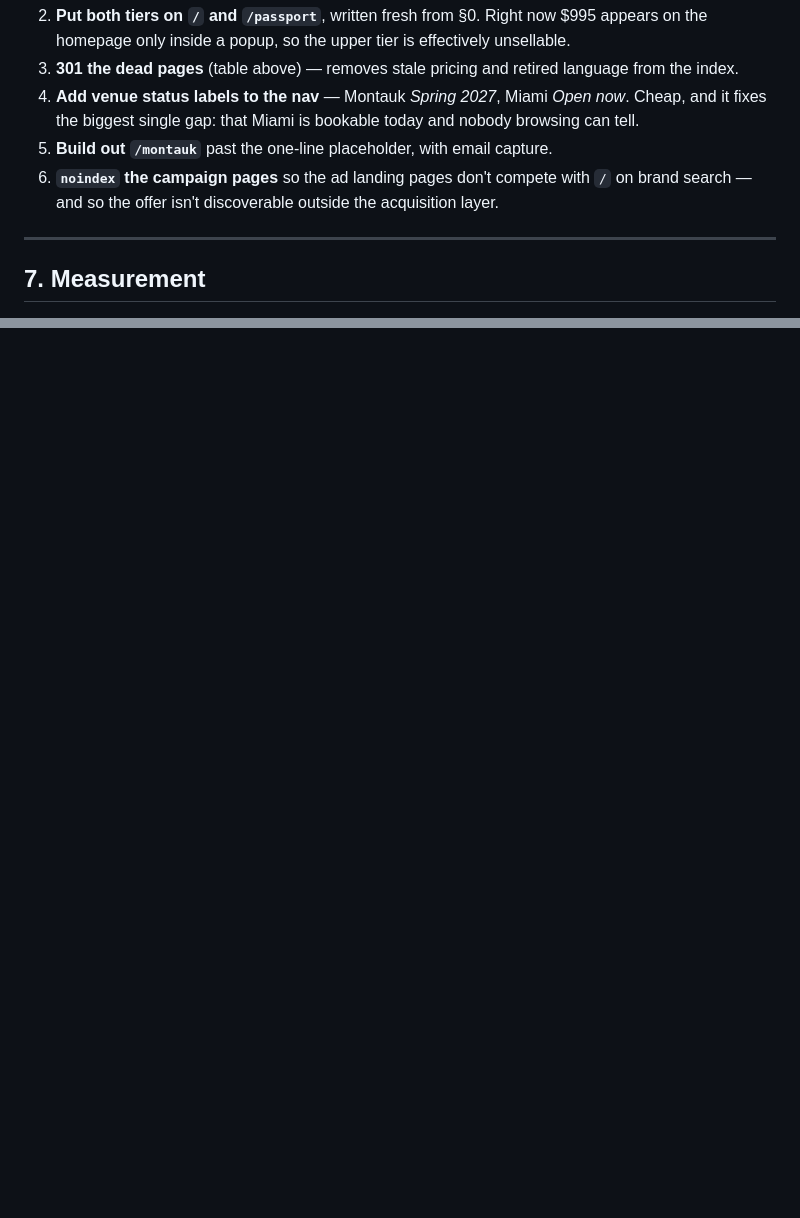
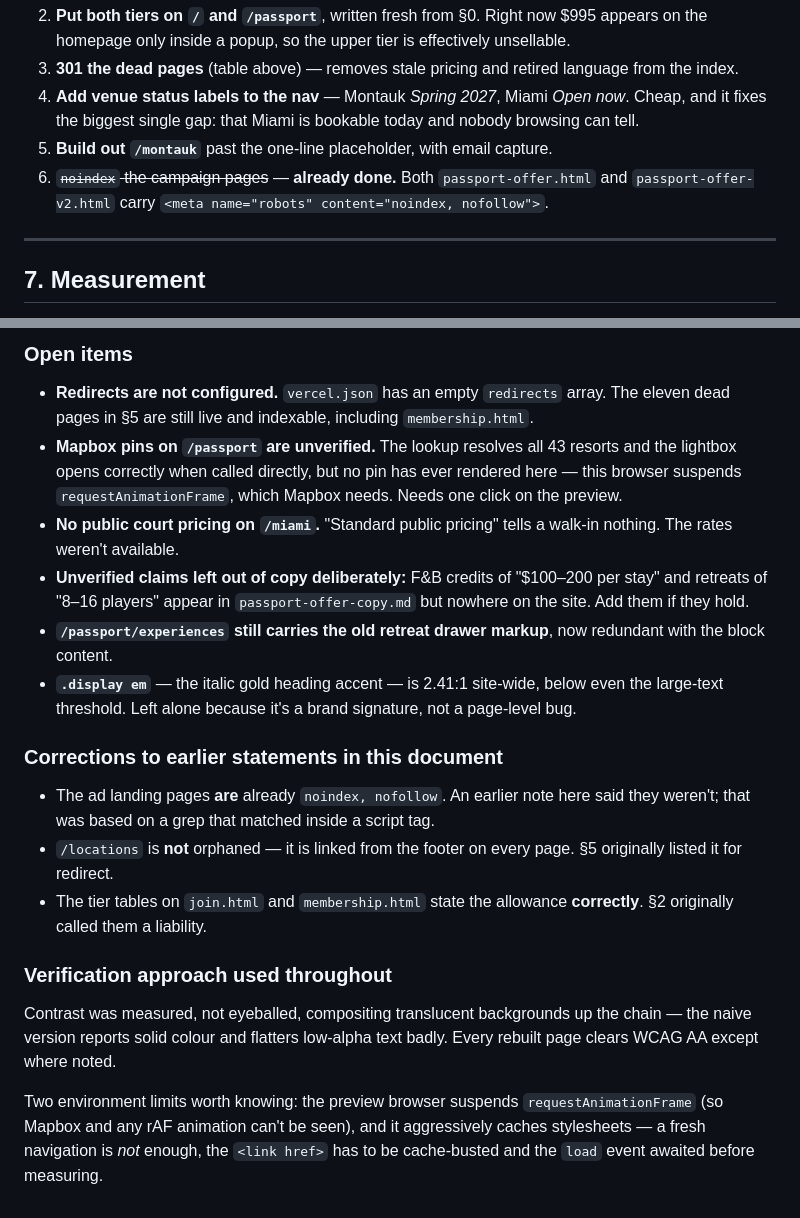
Before and after one commit to chrismoorepadel/prive-marketing, a Markdown page: docs/website/v2-plan.md, 2 parts joined by grey strips. GitHub-like rendering; blank space fills up the shorter version.

```diff
--- a/docs/website/v2-plan.md
+++ b/docs/website/v2-plan.md
@@ -205,7 +205,7 @@ These don't need the rebuild and are currently costing money:
 3. **301 the dead pages** (table above) — removes stale pricing and retired language from the index.
 4. **Add venue status labels to the nav** — Montauk *Spring 2027*, Miami *Open now*. Cheap, and it fixes the biggest single gap: that Miami is bookable today and nobody browsing can tell.
 5. **Build out `/montauk`** past the one-line placeholder, with email capture.
-6. **`noindex` the campaign pages** so the ad landing pages don't compete with `/` on brand search — and so the offer isn't discoverable outside the acquisition layer.
+6. ~~`noindex` the campaign pages~~ — **already done.** Both `passport-offer.html` and `passport-offer-v2.html` carry `<meta name="robots" content="noindex, nofollow">`.
 
 ---
 
@@ -244,0 +280,20 @@ Extract the v2 sections into shared partials/styles rather than copying markup
+### Open items
+
+- **Redirects are not configured.** `vercel.json` has an empty `redirects` array. The eleven dead pages in §5 are still live and indexable, including `membership.html`.
+- **Mapbox pins on `/passport` are unverified.** The lookup resolves all 43 resorts and the lightbox opens correctly when called directly, but no pin has ever rendered here — this browser suspends `requestAnimationFrame`, which Mapbox needs. Needs one click on the preview.
+- **No public court pricing on `/miami`.** "Standard public pricing" tells a walk-in nothing. The rates weren't available.
+- **Unverified claims left out of copy deliberately:** F&B credits of "$100–200 per stay" and retreats of "8–16 players" appear in `passport-offer-copy.md` but nowhere on the site. Add them if they hold.
+- **`/passport/experiences` still carries the old retreat drawer markup**, now redundant with the block content.
+- **`.display em`** — the italic gold heading accent — is 2.41:1 site-wide, below even the large-text threshold. Left alone because it's a brand signature, not a page-level bug.
+
+### Corrections to earlier statements in this document
+
+- The ad landing pages **are** already `noindex, nofollow`. An earlier note here said they weren't; that was based on a grep that matched inside a script tag.
+- `/locations` is **not** orphaned — it is linked from the footer on every page. §5 originally listed it for redirect.
+- The tier tables on `join.html` and `membership.html` state the allowance **correctly**. §2 originally called them a liability.
+
+### Verification approach used throughout
+
+Contrast was measured, not eyeballed, compositing translucent backgrounds up the chain — the naive version reports solid colour and flatters low-alpha text badly. Every rebuilt page clears WCAG AA except where noted.
+
+Two environment limits worth knowing: the preview browser suspends `requestAnimationFrame` (so Mapbox and any rAF animation can't be seen), and it aggressively caches stylesheets — a fresh navigation is *not* enough, the `<link href>` has to be cache-busted and the `load` event awaited before measuring.
```
Also changed, not shown: other parts of docs/website/v2-plan.md (+35 -0 lines).
